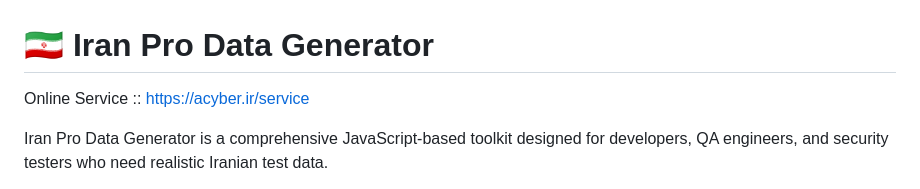
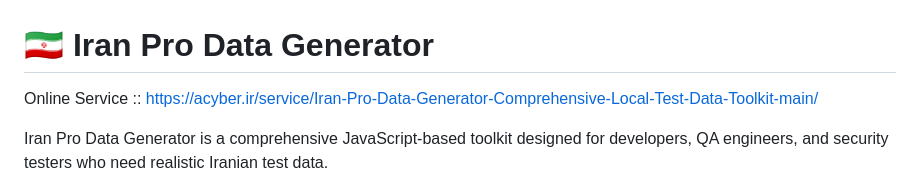
Before and after one commit to mrmtwoj/Iran-Pro-Data-Generator-Comprehensive-Local-Test-Data-Toolkit, a Markdown page: README.md, the part around the change. GitHub-like rendering.

```diff
--- a/README.md
+++ b/README.md
@@ -1,6 +1,6 @@
 # 🇮🇷 Iran Pro Data Generator
 
-Online Service :: https://acyber.ir/service
+Online Service :: [https://acyber.ir/service/Iran-Pro-Data-Generator-Comprehensive-Local-Test-Data-Toolkit-main/](https://acyber.ir/service/Iran-Pro-Data-Generator-Comprehensive-Local-Test-Data-Toolkit-main/)
 
 Iran Pro Data Generator is a comprehensive JavaScript-based toolkit designed for developers, QA engineers, and security testers who need realistic Iranian test data.
 
```
